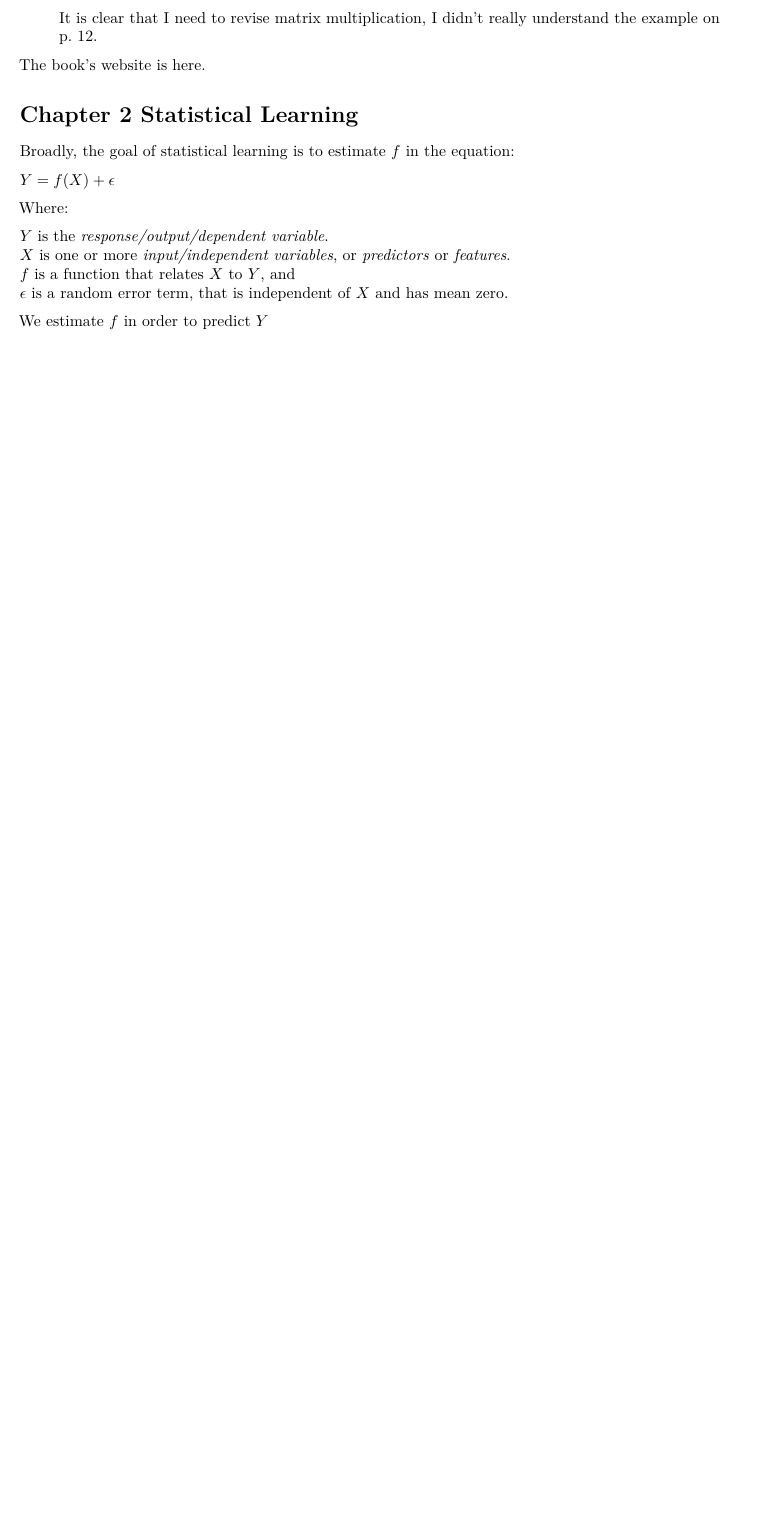
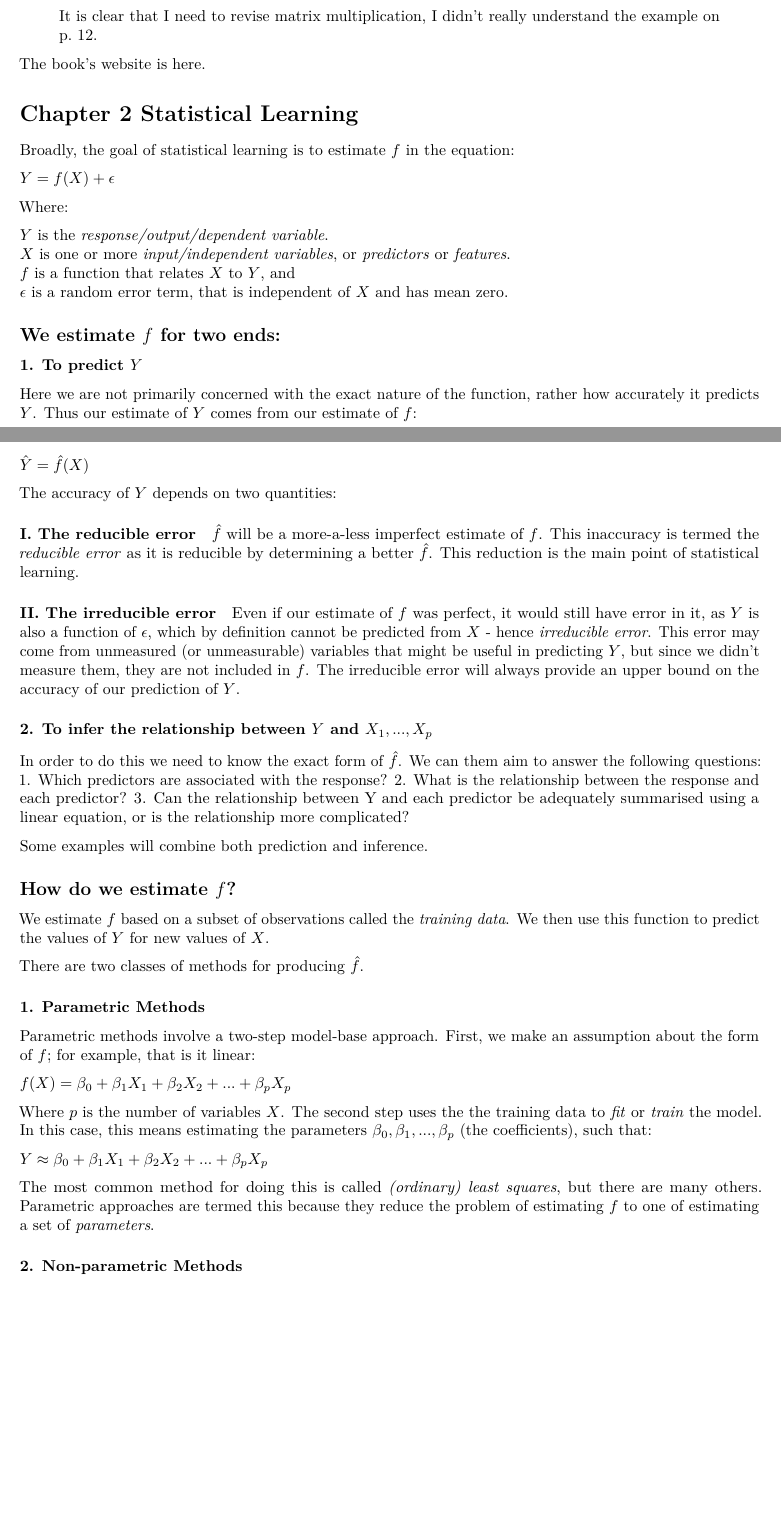
Before and after one commit to nmcglincy/an-introduction-to-statistical-learning, an R Markdown document (notes-and-exercises.Rmd): part of the page before the commit and two parts of pages 1 and 2 of 2 after it, the two joined at a grey line, cut so that both start at the same text, the shorter picture padded with empty space. Rendered offline with R 4.5, knitr and Pandoc, then LaTeX, with nearby package versions; both versions are drawn in the output format of the newer one.

Commit message:
Working on my notes for chapter 2

```diff
--- a/notes-and-exercises.Rmd
+++ b/notes-and-exercises.Rmd
@@ -4,9 +4,11 @@ title: Notes and exercises from "An Introduction to Statistical Leaning"" by Jam
 author: "Nicholas McGlincy"
 date: "July 21st 2016"
 output:
+  pdf_document:
+    toc: yes
   html_document:
     toc: yes
-  pdf_document:
+  word_document:
     toc: yes
 ---
 
@@ -45,4 +47,44 @@ $X$ is one or more _input/independent variables_, or _predictors_ or _features_.
 $f$ is a function that relates $X$ to $Y$, and
 $\epsilon$ is a random error term, that is independent of $X$ and has mean zero.
 
-We estimate $f$ in order to predict $Y$
+## We estimate $f$ for two ends:
+
+### 1. __To predict $Y$__
+Here we are not primarily concerned with the exact nature of the function, rather how accurately it predicts $Y$. Thus our estimate of $Y$ comes from our estimate of $f$:
+
+$\hat{Y} = \hat{f}(X)$
+
+The accuracy of $Y$ depends on two quantities:
+
+#### I. The reducible error
+$\hat{f}$ will be a more-a-less imperfect estimate of $f$. This inaccuracy is termed the _reducible error_ as it is reducible by determining a better $\hat{f}$. This reduction is the main point of statistical learning.
+
+#### II. The irreducible error
+Even if our estimate of $f$ was perfect, it would still have error in it, as $Y$ is also a function of $\epsilon$, which by definition cannot be predicted from $X$ - hence _irreducible error_. This error may come from unmeasured (or unmeasurable) variables that might be useful in predicting $Y$, but since we didn't measure them, they are not included in $f$. The irreducible error will always provide an upper bound on the accuracy of our prediction of $Y$.
+
+### 2. To infer the relationship between $Y$ and $X_1,...,X_p$
+In order to do this we need to know the exact form of $\hat{f}$. We can them aim to answer the following questions:
+    1. Which predictors are associated with the response?
+    2. What is the relationship between the response and each predictor?
+    3. Can the relationship between Y and each predictor be adequately summarised using a linear equation, or is the relationship more complicated?
+
+Some examples will combine both prediction and inference.
+
+## How do we estimate $f$?
+
+We estimate $f$ based on a subset of observations called the _training data_. We then use this function to predict the values of $Y$ for new values of $X$.
+
+There are two classes of methods for producing $\hat{f}$.
+
+### 1. Parametric Methods
+Parametric methods involve a two-step model-base approach. First, we make an assumption about the form of $f$; for example, that is it linear:
+
+$f(X) = \beta_0 + \beta_1X_1 + \beta_2X_2 + ... + \beta_pX_p$
+
+Where $p$ is the number of variables $X$. The second step uses the the training data to _fit_ or _train_ the model. In this case, this means estimating the parameters $\beta_0, \beta_1,...,\beta_p$ (the coefficients), such that:
+
+$Y \approx \beta_0 + \beta_1X_1 + \beta_2X_2 + ... + \beta_pX_p$
+
+The most common method for doing this is called _(ordinary) least squares_, but there are many others. Parametric approaches are termed this because they reduce the problem of estimating $f$ to one of estimating a set of _parameters_.
+
+### 2. Non-parametric Methods
```
Also changed, not shown: notes-and-exercises.html, notes-and-exercises.pdf, 1 other file.
